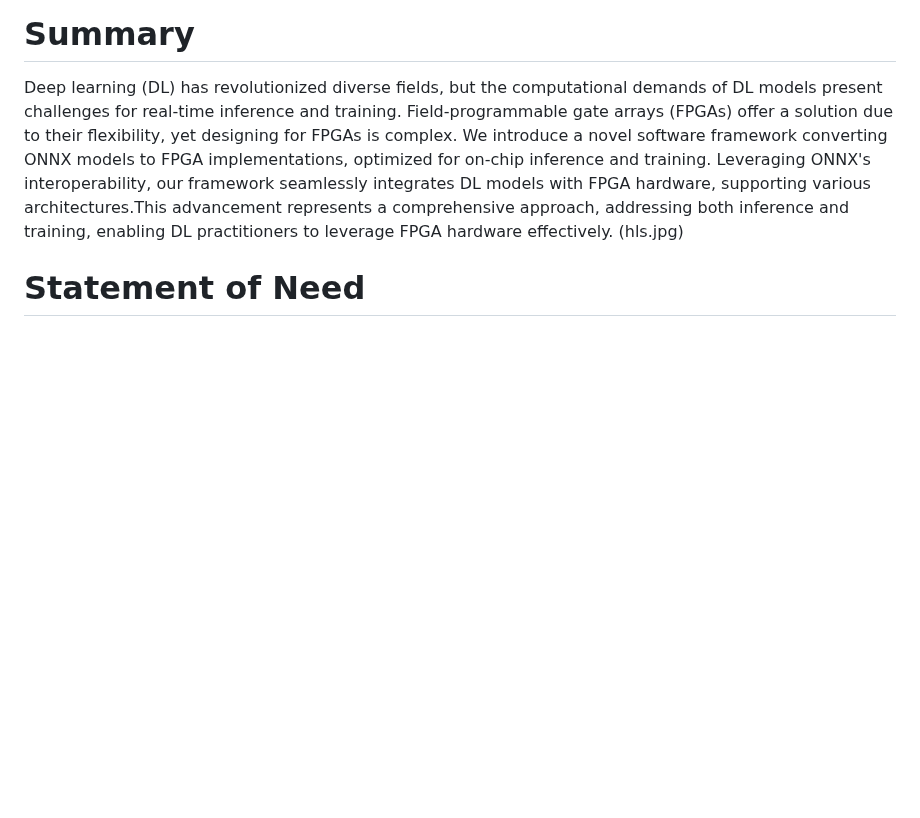
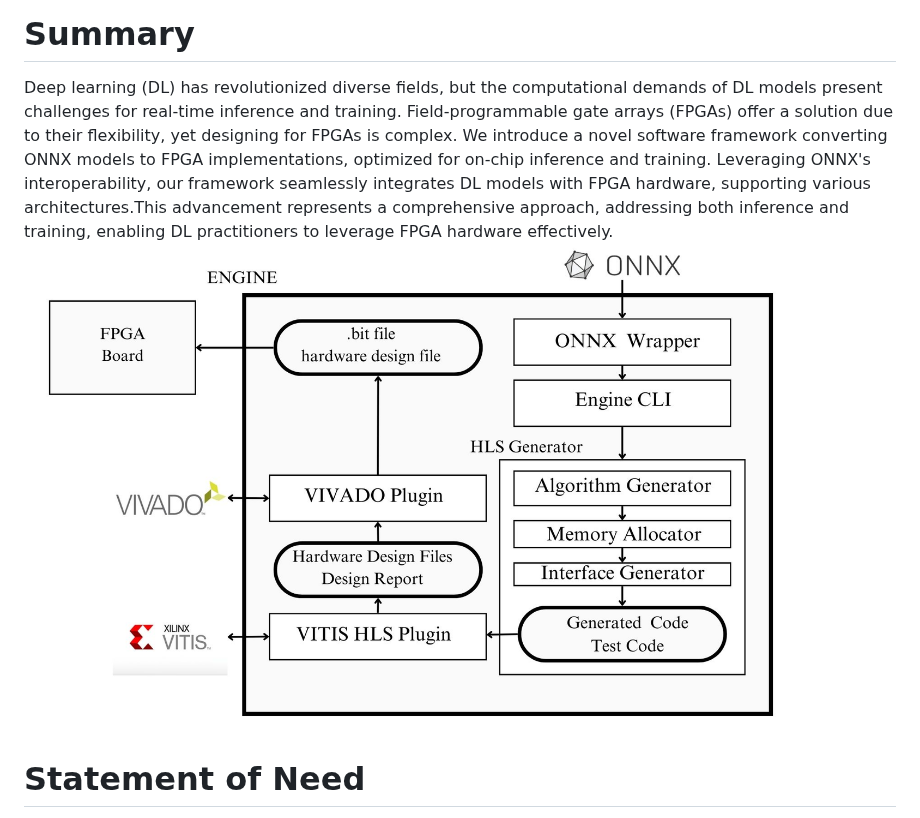
Before and after one commit to umutcanaltin/fpgai_compiler, a Markdown page: paper/paper.md, the part around the change. GitHub-like rendering; blank space fills up the shorter version.

```diff
--- a/paper/paper.md
+++ b/paper/paper.md
@@ -23,7 +23,7 @@ bibliography: paper.bib
 ---
 # Summary
 Deep learning (DL) has revolutionized diverse fields, but the computational demands of DL models present challenges for real-time inference and training. Field-programmable gate arrays (FPGAs) offer a solution due to their flexibility, yet designing for FPGAs is complex. We introduce a novel software framework converting ONNX models to FPGA implementations, optimized for on-chip inference and training. Leveraging ONNX's interoperability, our framework seamlessly integrates DL models with FPGA hardware, supporting various architectures.This advancement represents a comprehensive approach, addressing both inference and training, enabling DL practitioners to leverage FPGA hardware effectively.
-(hls.jpg)
+![fpgai overview](hls.jpg)
 
 # Statement of Need
 
```
